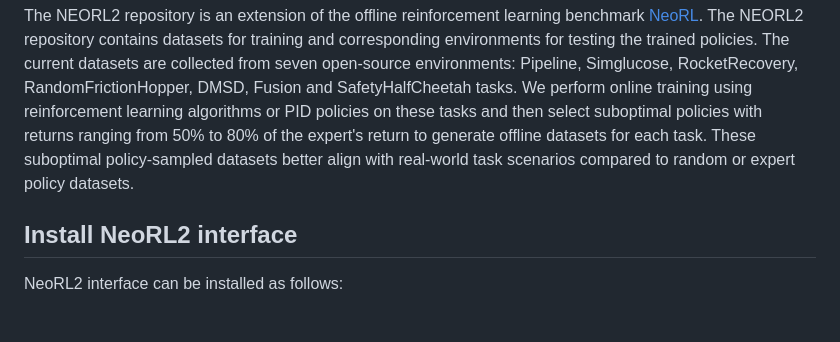
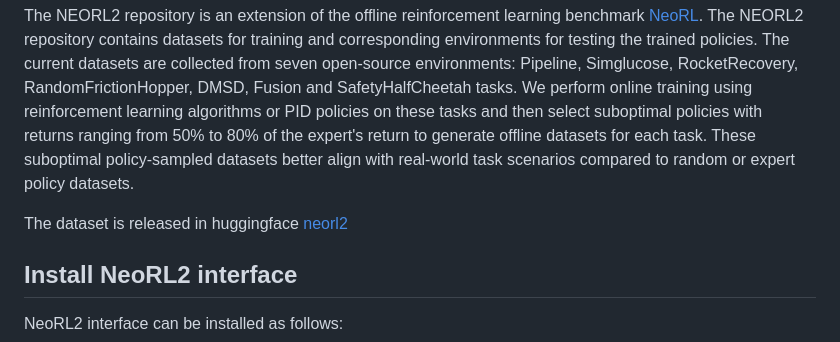
Before and after one commit to polixir/NeoRL2, a Markdown page: README.md, the part around the change. Rendered like a GitHub page; blank space fills up the shorter version.

```diff
--- a/README.md
+++ b/README.md
@@ -5,6 +5,7 @@
 
 The NEORL2 repository is an extension of the offline reinforcement learning benchmark [NeoRL](https://github.com/polixir/NeoRL). The NEORL2 repository contains datasets for training and corresponding environments for testing the trained policies. The current datasets are collected from seven open-source environments: Pipeline, Simglucose, RocketRecovery, RandomFrictionHopper, DMSD, Fusion and SafetyHalfCheetah tasks. We perform online training using reinforcement learning algorithms or PID policies on these tasks and then select suboptimal policies with returns ranging from 50% to 80% of the expert's return to generate offline datasets for each task. These suboptimal policy-sampled datasets better align with real-world task scenarios compared to random or expert policy datasets.
 
+The dataset is released in huggingface [neorl2](https://huggingface.co/datasets/polixirai/NeoRL2)
 ## Install NeoRL2 interface
 
 NeoRL2 interface can be installed as follows:
```
